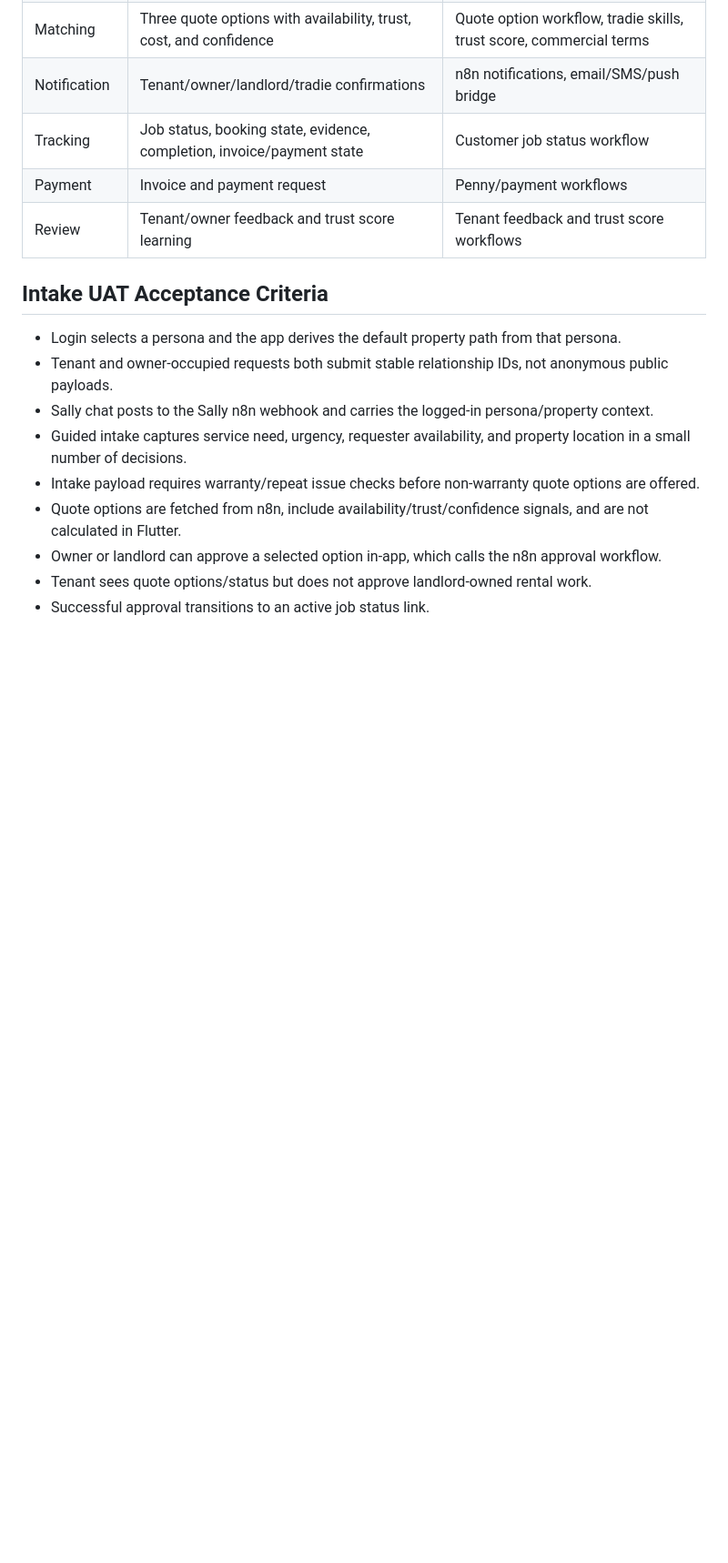
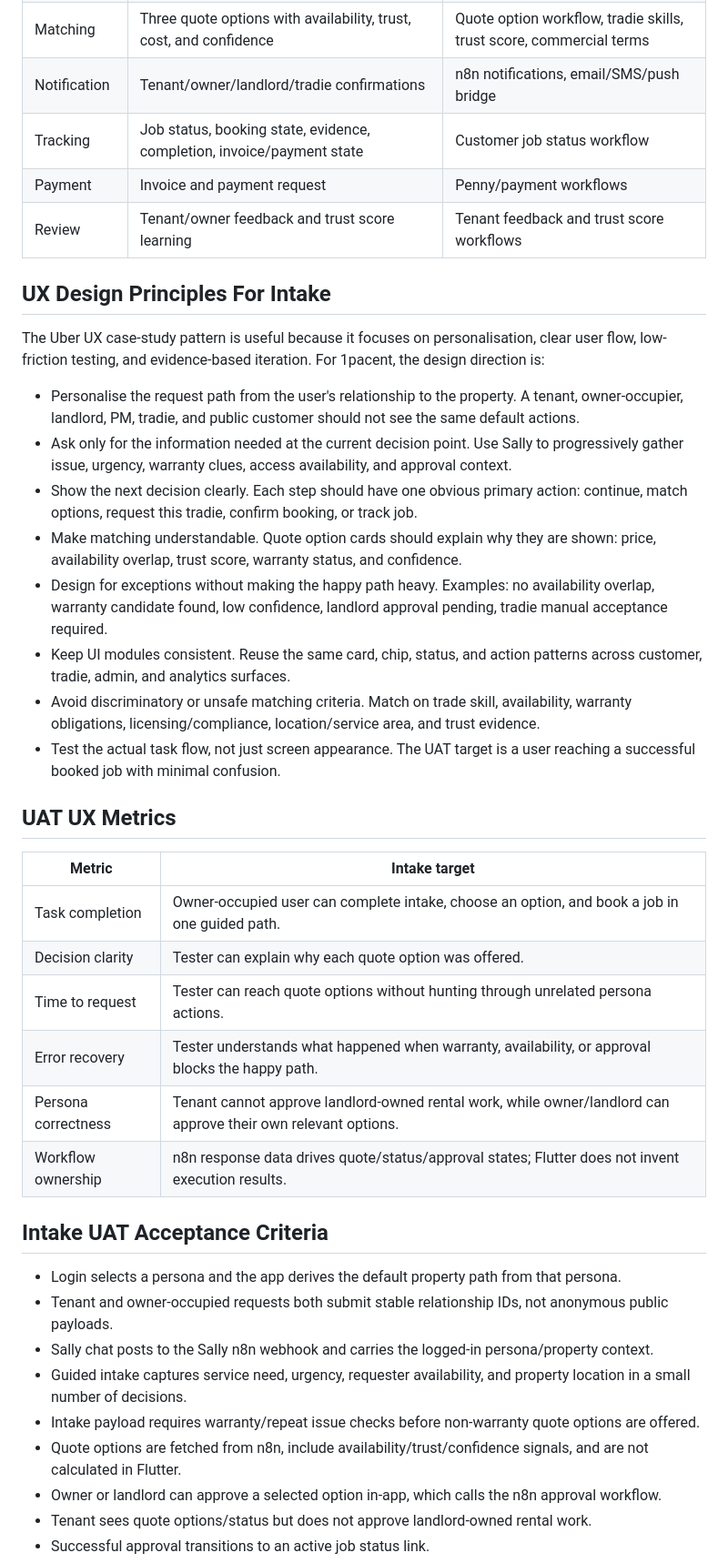
Before and after one commit to 1pacent/1pacent-app, a Markdown page: docs/uber_like_intake_flow.md, the part around the change. Shown at 91% size. Rendered like a GitHub page; blank space fills up the shorter version.

Commit message:
Add intake UX design principles

```diff
--- a/docs/uber_like_intake_flow.md
+++ b/docs/uber_like_intake_flow.md
@@ -38,6 +38,30 @@ The Uber-style product model separates the customer app, driver app, admin panel
 | Payment | Invoice and payment request | Penny/payment workflows |
 | Review | Tenant/owner feedback and trust score learning | Tenant feedback and trust score workflows |
 
+## UX Design Principles For Intake
+
+The Uber UX case-study pattern is useful because it focuses on personalisation, clear user flow, low-friction testing, and evidence-based iteration. For 1pacent, the design direction is:
+
+- Personalise the request path from the user's relationship to the property. A tenant, owner-occupier, landlord, PM, tradie, and public customer should not see the same default actions.
+- Ask only for the information needed at the current decision point. Use Sally to progressively gather issue, urgency, warranty clues, access availability, and approval context.
+- Show the next decision clearly. Each step should have one obvious primary action: continue, match options, request this tradie, confirm booking, or track job.
+- Make matching understandable. Quote option cards should explain why they are shown: price, availability overlap, trust score, warranty status, and confidence.
+- Design for exceptions without making the happy path heavy. Examples: no availability overlap, warranty candidate found, low confidence, landlord approval pending, tradie manual acceptance required.
+- Keep UI modules consistent. Reuse the same card, chip, status, and action patterns across customer, tradie, admin, and analytics surfaces.
+- Avoid discriminatory or unsafe matching criteria. Match on trade skill, availability, warranty obligations, licensing/compliance, location/service area, and trust evidence.
+- Test the actual task flow, not just screen appearance. The UAT target is a user reaching a successful booked job with minimal confusion.
+
+## UAT UX Metrics
+
+| Metric | Intake target |
+| --- | --- |
+| Task completion | Owner-occupied user can complete intake, choose an option, and book a job in one guided path. |
+| Decision clarity | Tester can explain why each quote option was offered. |
+| Time to request | Tester can reach quote options without hunting through unrelated persona actions. |
+| Error recovery | Tester understands what happened when warranty, availability, or approval blocks the happy path. |
+| Persona correctness | Tenant cannot approve landlord-owned rental work, while owner/landlord can approve their own relevant options. |
+| Workflow ownership | n8n response data drives quote/status/approval states; Flutter does not invent execution results. |
+
 ## Intake UAT Acceptance Criteria
 
 - Login selects a persona and the app derives the default property path from that persona.
```
